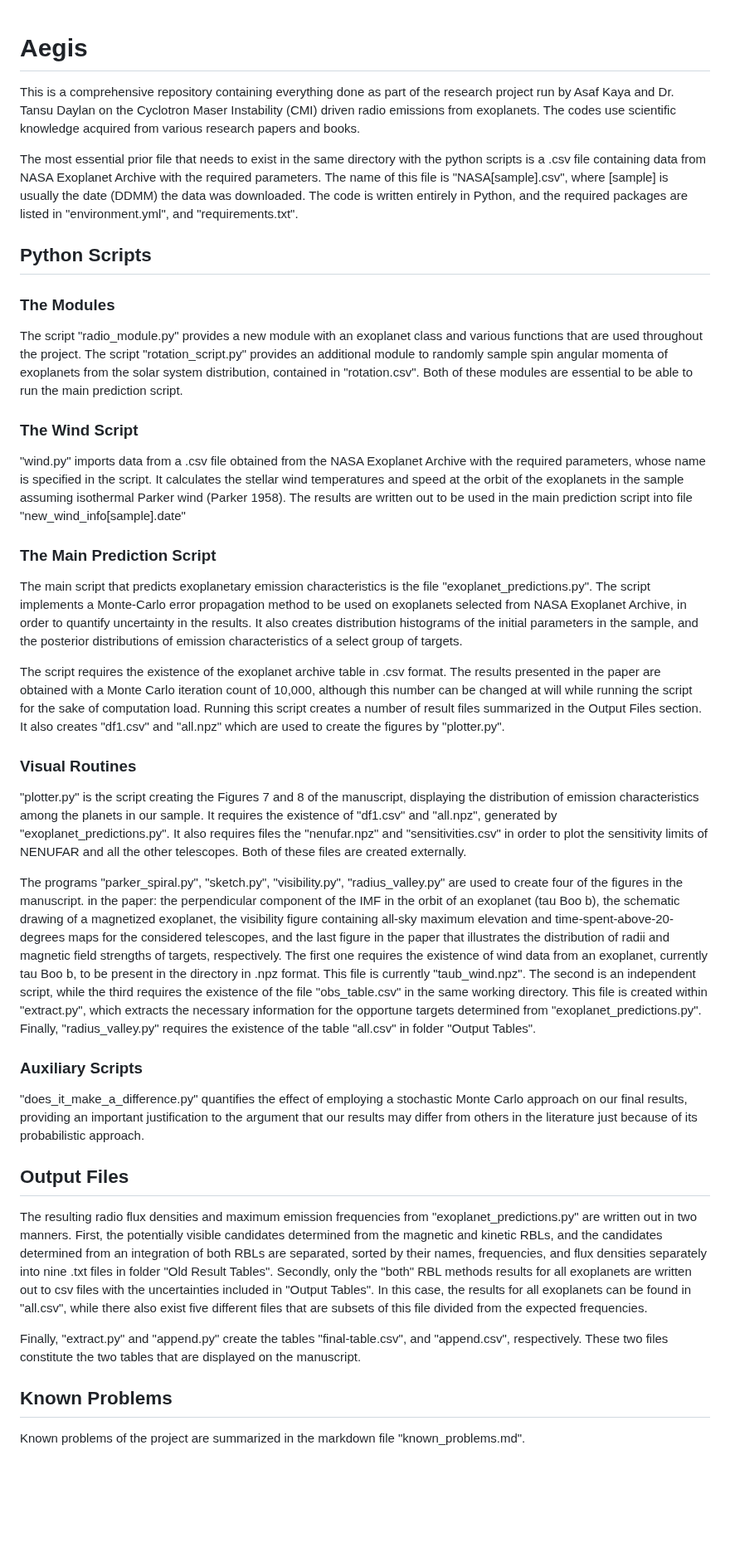
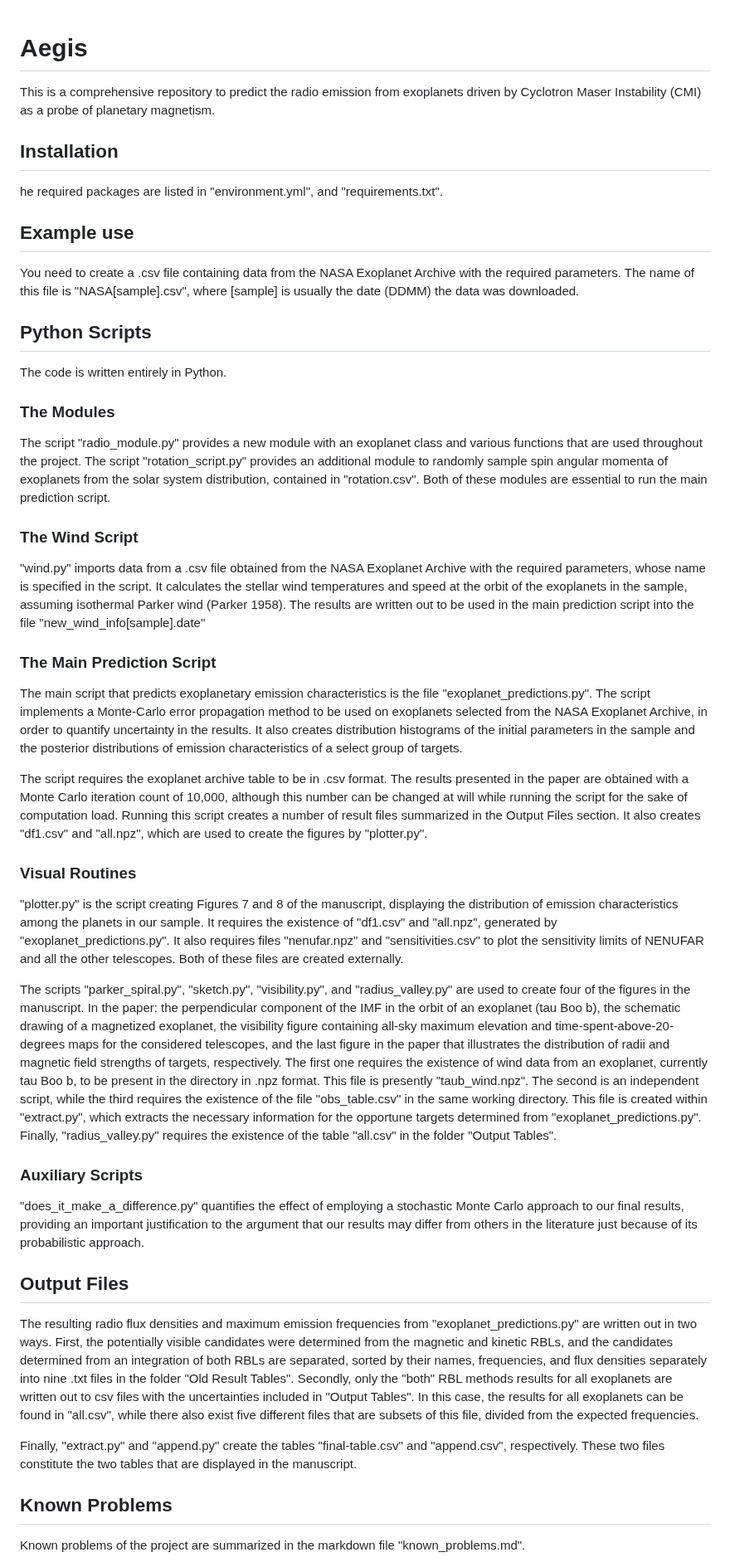
Before and after one commit to AstroMusers/aegis, a Markdown page: README.md, the part around the change. Shown at 83% size. GitHub-like rendering; blank space fills up the shorter version.

```diff
--- a/README.md
+++ b/README.md
@@ -1,92 +1,84 @@
 # Aegis
+This is a comprehensive repository to predict the radio emission from exoplanets driven by Cyclotron Maser Instability (CMI)
+as a probe of planetary magnetism.
 
-This is a comprehensive repository containing everything done as
-part of the research project run by Asaf Kaya and Dr. Tansu Daylan
-on the Cyclotron Maser Instability (CMI) driven radio emissions
-from exoplanets. The codes use scientific knowledge acquired
-from various research papers and books.
 
-The most essential prior file that needs to exist in the same directory with the
-python scripts is a .csv file containing data from NASA Exoplanet Archive with
+
+
+## Installation
+he required packages are listed in "environment.yml", and "requirements.txt".
+
+## Example use
+You need to create a .csv file containing data from the NASA Exoplanet Archive with
 the required parameters. The name of this file is "NASA[sample].csv", where
-[sample] is usually the date (DDMM) the data was downloaded. The code is
-written entirely in Python, and the required packages are listed in "environment.yml", and "requirements.txt".
+[sample] is usually the date (DDMM) the data was downloaded.
+
 
 ## Python Scripts
+The code is written entirely in Python.
 
 ### The Modules
 The script "radio_module.py" provides a new module with an exoplanet class
 and various functions that are used throughout the project. The script
 "rotation_script.py" provides an additional module to randomly sample spin angular
 momenta of exoplanets from the solar system distribution, contained in "rotation.csv".
-Both of these modules are essential to be able to run the main prediction script.
+Both of these modules are essential to run the main prediction script.
 
 ### The Wind Script
 "wind.py" imports data from a .csv file obtained from the NASA Exoplanet
 Archive with the required parameters, whose name is specified in the script.
 It calculates the stellar wind temperatures and speed at the orbit
-of the exoplanets in the sample assuming isothermal Parker wind (Parker 1958).
-The results are written out to be used in the main prediction script into file
-"new_wind_info[sample].date"
+of the exoplanets in the sample, assuming isothermal Parker wind (Parker 1958).
+The results are written out to be used in the main prediction script into the file "new_wind_info[sample].date"
 
 ### The Main Prediction Script
 The main script that predicts exoplanetary emission characteristics is the file
 "exoplanet_predictions.py". The script implements a Monte-Carlo error propagation
-method to be used on exoplanets selected from NASA Exoplanet Archive, in order to
+method to be used on exoplanets selected from the NASA Exoplanet Archive, in order to
 quantify uncertainty in the results. It also creates distribution histograms of
-the initial parameters in the sample, and the posterior distributions of emission
+the initial parameters in the sample and the posterior distributions of emission
 characteristics of a select group of targets.
 
-The script requires the existence of the exoplanet archive table in .csv format.
+The script requires the exoplanet archive table to be in .csv format.
 The results presented in the paper are obtained with a Monte Carlo iteration count of
 10,000, although this number can be changed at will while running the script for the
 sake of computation load. Running this script creates a number of result files summarized in
-the Output Files section. It also creates "df1.csv" and "all.npz" which are used to create the figures
+the Output Files section. It also creates "df1.csv" and "all.npz", which are used to create the figures
 by "plotter.py".
 
 ### Visual Routines
-"plotter.py" is the script creating the Figures 7 and 8 of the manuscript, displaying the
+"plotter.py" is the script creating Figures 7 and 8 of the manuscript, displaying the
 distribution of emission characteristics among the planets in our sample. It requires the
 existence of "df1.csv" and "all.npz", generated by "exoplanet_predictions.py". It also requires
-files the "nenufar.npz" and "sensitivities.csv" in order to plot the sensitivity limits of NENUFAR
+files "nenufar.npz" and "sensitivities.csv" to plot the sensitivity limits of NENUFAR
 and all the other telescopes. Both of these files are created externally.
 
-The programs "parker_spiral.py", "sketch.py", "visibility.py", "radius_valley.py"
-are used to create four of the figures in the manuscript.
-in the paper: the perpendicular component of the IMF in the orbit of an exoplanet
-(tau Boo b), the schematic drawing of a magnetized exoplanet, the visibility
+The scripts "parker_spiral.py", "sketch.py", "visibility.py", and "radius_valley.py" are used to create four of the figures in the manuscript.
+In the paper: the perpendicular component of the IMF in the orbit of an exoplanet (tau Boo b), the schematic drawing of a magnetized exoplanet, the visibility
 figure containing all-sky maximum elevation and time-spent-above-20-degrees maps
 for the considered telescopes, and the last figure in the paper that illustrates the
 distribution of radii and magnetic field strengths of targets,
 respectively. The first one requires the existence
 of wind data from an exoplanet, currently tau Boo b, to be present in the directory
-in .npz format. This file is currently "taub_wind.npz". The second is an independent script,
+in .npz format. This file is presently "taub_wind.npz". The second is an independent script,
 while the third requires the existence of the file "obs_table.csv" in the same
 working directory. This file is created within "extract.py", which extracts the
 necessary information for the opportune targets determined from
 "exoplanet_predictions.py". Finally, "radius_valley.py" requires the existence of
-the table "all.csv" in folder "Output Tables".
+the table "all.csv" in the folder "Output Tables".
 
 ### Auxiliary Scripts
 "does_it_make_a_difference.py" quantifies the effect of employing a stochastic Monte Carlo
-approach on our final results, providing an important justification to the argument that our
-results may differ from others in the literature just because of its probabilistic approach.
+approach to our final results, providing an important justification to the argument that our results may differ from others in the literature just because of its probabilistic approach.
 
 ## Output Files
 The resulting radio flux densities and maximum emission frequencies
 from "exoplanet_predictions.py" are written
-out in two manners. First, the potentially visible candidates determined from
-the magnetic and kinetic RBLs, and the candidates determined from an integration
-of both RBLs are separated, sorted by their names, frequencies, and flux densities
-separately into nine .txt files in folder "Old Result Tables".
-Secondly, only the "both" RBL methods results for all exoplanets are
-written out to csv files with the uncertainties included in "Output Tables".
-In this case, the results for all exoplanets can be found in "all.csv", while
-there also exist five different files that are subsets of this file divided from
-the expected frequencies.
+out in two ways. First, the potentially visible candidates were determined from the magnetic and kinetic RBLs, and the candidates determined from an integration of both RBLs are separated, sorted by their names, frequencies, and flux densities
+separately into nine .txt files in the folder "Old Result Tables".
+Secondly, only the "both" RBL methods results for all exoplanets are written out to csv files with the uncertainties included in "Output Tables". In this case, the results for all exoplanets can be found in "all.csv", while there also exist five different files that are subsets of this file, divided from the expected frequencies.
 
-Finally, "extract.py" and "append.py" create the tables "final-table.csv", and "append.csv",
-respectively. These two files constitute the two tables that are displayed on the manuscript.
+Finally, "extract.py" and "append.py" create the tables "final-table.csv" and "append.csv", respectively. These two files constitute the two tables that are displayed in the manuscript.
 
 
 ## Known Problems
```
